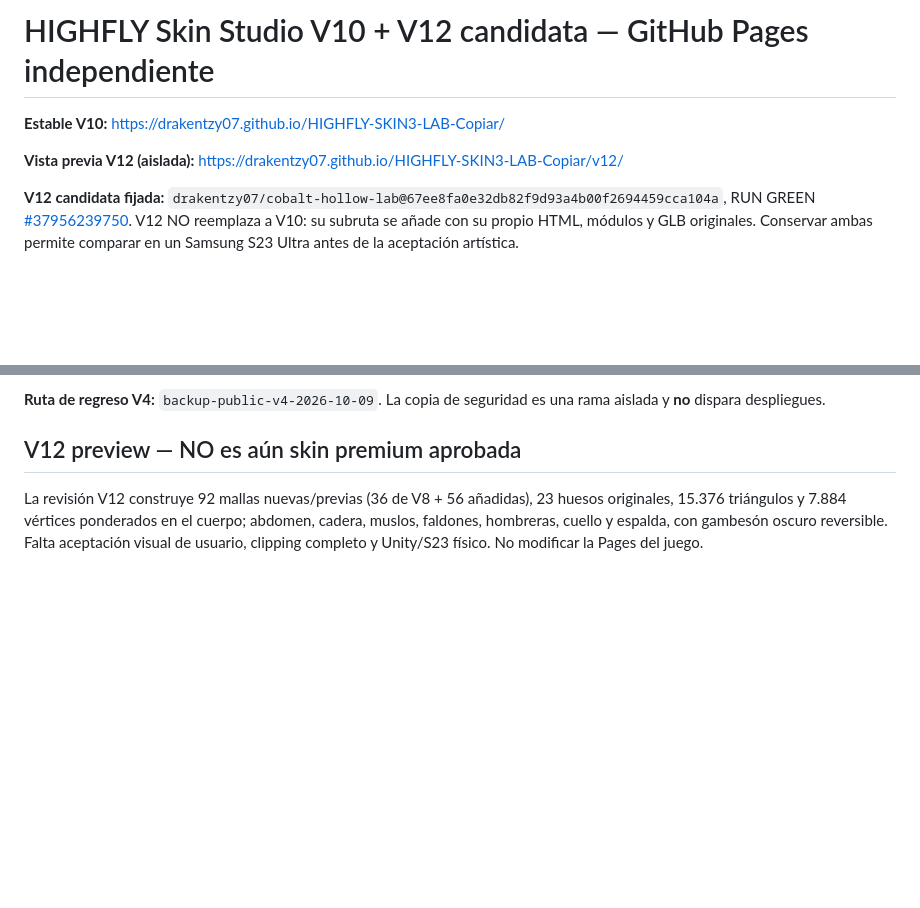
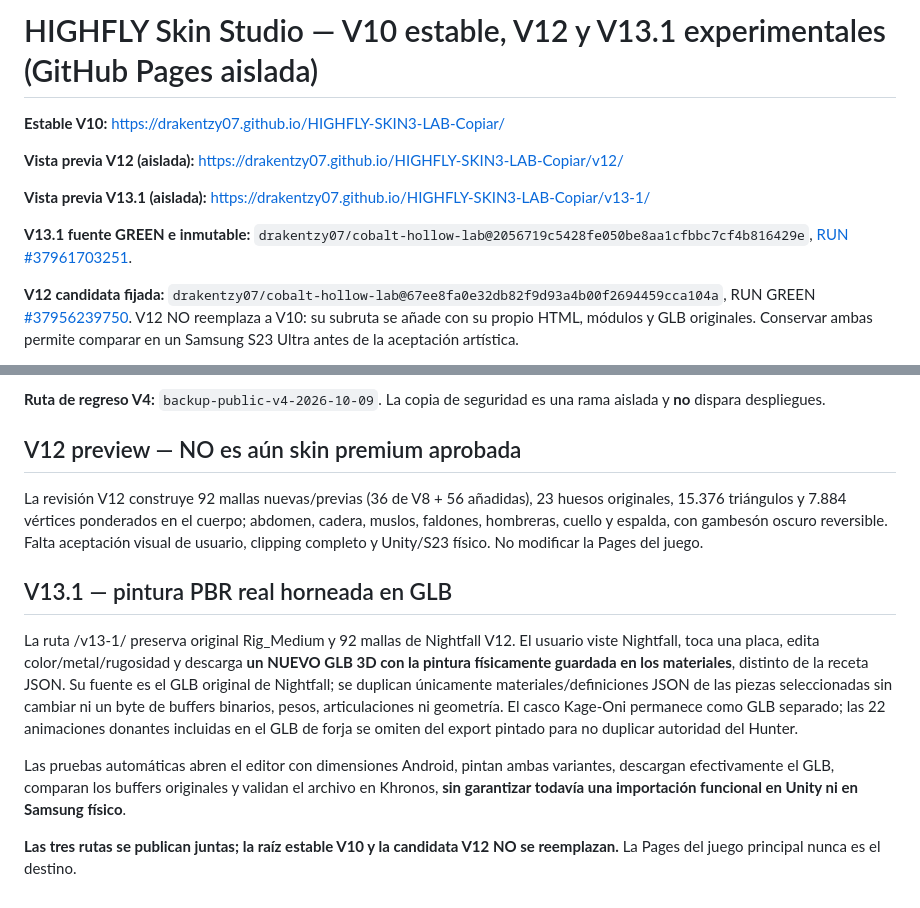
Before and after one commit to drakentzy07/HIGHFLY-SKIN3-LAB-Copiar, a Markdown page: README.md, 2 parts joined by grey strips. GitHub-like rendering; blank space fills up the shorter version.

Commit message:
docs(skin-pages): explain stable V10, V12 comparison, V13.1 separate real painted GLB candidate, exact source and true limitations

```diff
--- a/README.md
+++ b/README.md
@@ -1,8 +1,12 @@
-# HIGHFLY Skin Studio V10 + V12 candidata — GitHub Pages independiente
+# HIGHFLY Skin Studio — V10 estable, V12 y V13.1 experimentales (GitHub Pages aislada)
 
 **Estable V10:** https://drakentzy07.github.io/HIGHFLY-SKIN3-LAB-Copiar/
 
 **Vista previa V12 (aislada):** https://drakentzy07.github.io/HIGHFLY-SKIN3-LAB-Copiar/v12/
+
+**Vista previa V13.1 (aislada):** https://drakentzy07.github.io/HIGHFLY-SKIN3-LAB-Copiar/v13-1/
+
+**V13.1 fuente GREEN e inmutable:** `drakentzy07/cobalt-hollow-lab@2056719c5428fe050be8aa1cfbbc7cf4b816429e`, [RUN #37961703251](https://github.com/drakentzy07/cobalt-hollow-lab/actions/runs/37961703251).
 
 **V12 candidata fijada:** `drakentzy07/cobalt-hollow-lab@67ee8fa0e32db82f9d93a4b00f2694459cca104a`, RUN GREEN [#37956239750](https://github.com/drakentzy07/cobalt-hollow-lab/actions/runs/37956239750). V12 NO reemplaza a V10: su subruta se añade con su propio HTML, módulos y GLB originales. Conservar ambas permite comparar en un Samsung S23 Ultra antes de la aceptación artística.
 
@@ -33,3 +37,11 @@ Se consultan los créditos y licencias de los assets de fuente: [CREDITS.md upst
 
 ## V12 preview — NO es aún skin premium aprobada
 La revisión V12 construye 92 mallas nuevas/previas (36 de V8 + 56 añadidas), 23 huesos originales, 15.376 triángulos y 7.884 vértices ponderados en el cuerpo; abdomen, cadera, muslos, faldones, hombreras, cuello y espalda, con gambesón oscuro reversible. Falta aceptación visual de usuario, clipping completo y Unity/S23 físico. No modificar la Pages del juego.
+
+## V13.1 — pintura PBR real horneada en GLB
+
+La ruta /v13-1/ preserva original Rig_Medium y 92 mallas de Nightfall V12. El usuario viste Nightfall, toca una placa, edita color/metal/rugosidad y descarga **un NUEVO GLB 3D con la pintura físicamente guardada en los materiales**, distinto de la receta JSON. Su fuente es el GLB original de Nightfall; se duplican únicamente materiales/definiciones JSON de las piezas seleccionadas sin cambiar ni un byte de buffers binarios, pesos, articulaciones ni geometría. El casco Kage-Oni permanece como GLB separado; las 22 animaciones donantes incluidas en el GLB de forja se omiten del export pintado para no duplicar autoridad del Hunter.
+
+Las pruebas automáticas abren el editor con dimensiones Android, pintan ambas variantes, descargan efectivamente el GLB, comparan los buffers originales y validan el archivo en Khronos, **sin garantizar todavía una importación funcional en Unity ni en Samsung físico**.
+
+**Las tres rutas se publican juntas; la raíz estable V10 y la candidata V12 NO se reemplazan.** La Pages del juego principal nunca es el destino.
```
